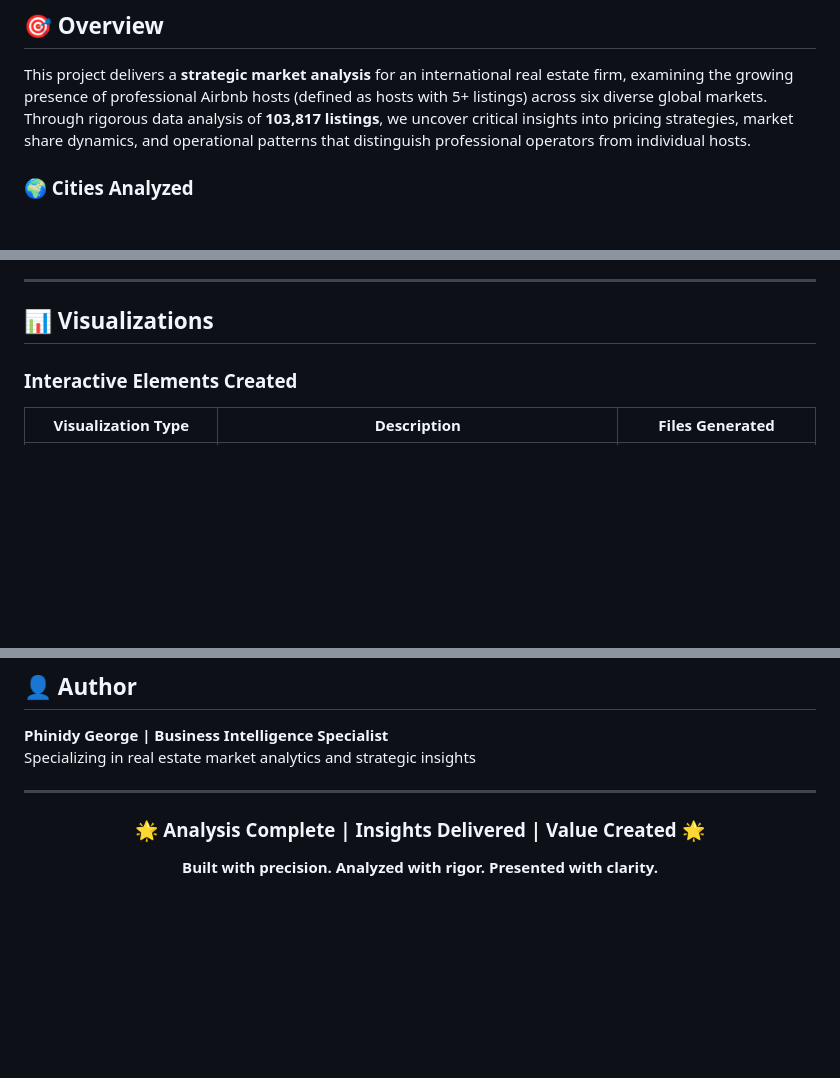
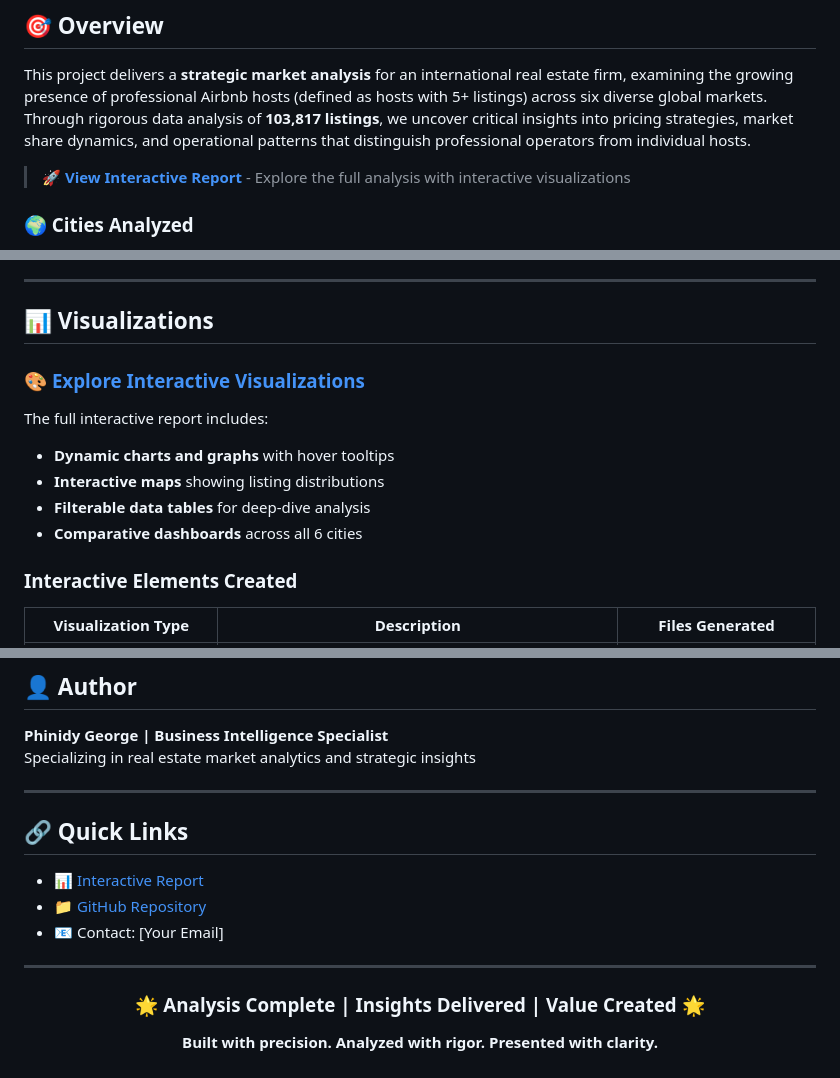
Before and after one commit to BigTime5/Airbnb-Professional-Host-Listings-Analysis, a Markdown page: README.md, 3 parts joined by grey strips. Rendered like a GitHub page; blank space fills up the shorter version.

Commit message:
Enhance README with interactive report links
Added links to the interactive report and visualizations in the README.

```diff
--- a/README.md
+++ b/README.md
@@ -18,6 +18,8 @@
 ## 🎯 Overview
 
 This project delivers a **strategic market analysis** for an international real estate firm, examining the growing presence of professional Airbnb hosts (defined as hosts with 5+ listings) across six diverse global markets. Through rigorous data analysis of **103,817 listings**, we uncover critical insights into pricing strategies, market share dynamics, and operational patterns that distinguish professional operators from individual hosts.
+
+> **🚀 [View Interactive Report](https://bigtime5.github.io/Airbnb-Professional-Host-Listings-Analysis/)** - Explore the full analysis with interactive visualizations
 
 ### 🌍 Cities Analyzed
 - **Austin** (11,269 listings)
@@ -92,6 +94,14 @@ Professional Premium:   +37% in Austin to +35.8% in Istanbul
 ---
 
 ## 📊 Visualizations
+
+### 🎨 [Explore Interactive Visualizations](https://bigtime5.github.io/Airbnb-Professional-Host-Listings-Analysis/)
+
+The full interactive report includes:
+- **Dynamic charts and graphs** with hover tooltips
+- **Interactive maps** showing listing distributions
+- **Filterable data tables** for deep-dive analysis
+- **Comparative dashboards** across all 6 cities
 
 ### Interactive Elements Created
 
@@ -261,6 +272,14 @@ Specializing in real estate market analytics and strategic insights
 
 ---
 
+## 🔗 Quick Links
+
+- 📊 [Interactive Report](https://bigtime5.github.io/Airbnb-Professional-Host-Listings-Analysis/)
+- 📁 [GitHub Repository](https://github.com/bigtime5/Airbnb-Professional-Host-Listings-Analysis)
+- 📧 Contact: [Your Email]
+
+---
+
 <div align="center">
 
 ### 🌟 Analysis Complete | Insights Delivered | Value Created 🌟
```
Also changed, not shown: other parts of README.md (+2 -1 lines).
